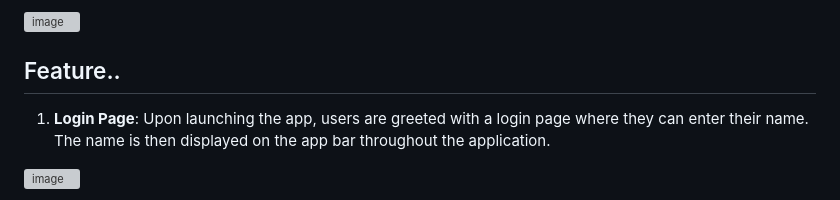
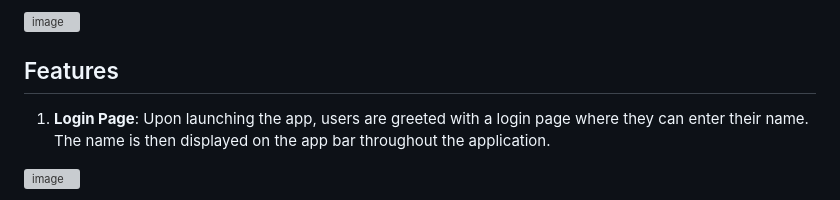
Before and after one commit to itheaks/NeuroNinga, a Markdown page: README.md, the part around the change. Rendered like a GitHub page; grey boxes are pictures that could not be loaded.

```diff
--- a/README.md
+++ b/README.md
@@ -5,7 +5,7 @@ Neuro Ninja is a Flutter-based application designed to help early-stage students
 ![image](https://github.com/itheaks/NeuroNinga/assets/134759689/6e41408d-0db1-4b1a-b53c-a4acf55a6019)
 
 
-## Feature..
+## Features
 
 1. **Login Page**: Upon launching the app, users are greeted with a login page where they can enter their name. The name is then displayed on the app bar throughout the application.
 
```
